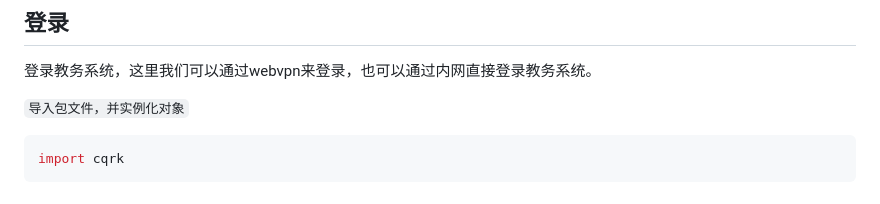
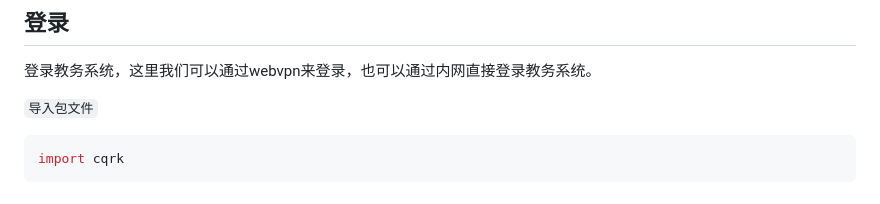
Before and after one commit to top2189/pyCqrkJwxt, a Markdown page: README.md, the part around the change. Drawn GitHub-style.

Commit message:
修改md

````diff
--- a/README.md
+++ b/README.md
@@ -17,7 +17,7 @@ pip install -r requirements.txt
 ## 登录
 登录教务系统，这里我们可以通过webvpn来登录，也可以通过内网直接登录教务系统。
 
-`导入包文件，并实例化对象`
+`导入包文件`
 ```python
 import cqrk
 ```
````
